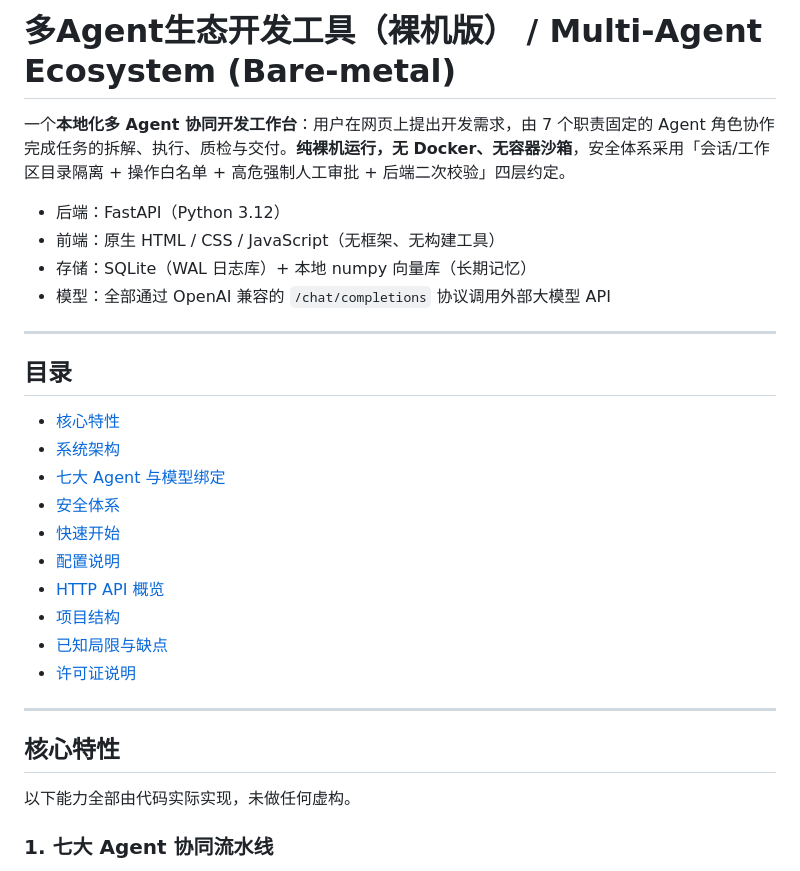
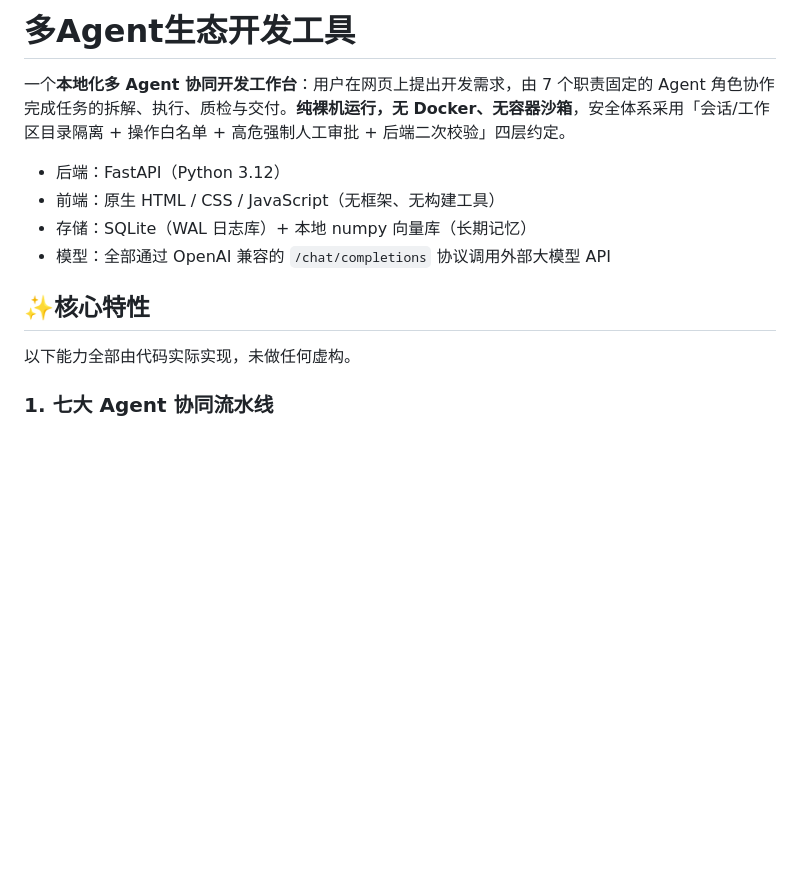
Before and after one commit to kmjs1915/Multi-AgentEcosystem_DEMO, a Markdown page: README.md, the part around one of its changes. Drawn GitHub-style; blank space fills up the shorter version.

```diff
--- a/README.md
+++ b/README.md
@@ -1,4 +1,4 @@
-# 多Agent生态开发工具（裸机版） / Multi-Agent Ecosystem (Bare-metal)
+# 多Agent生态开发工具
 
 一个**本地化多 Agent 协同开发工作台**：用户在网页上提出开发需求，由 7 个职责固定的 Agent 角色协作完成任务的拆解、执行、质检与交付。**纯裸机运行，无 Docker、无容器沙箱**，安全体系采用「会话/工作区目录隔离 + 操作白名单 + 高危强制人工审批 + 后端二次校验」四层约定。
 
@@ -7,24 +7,7 @@
 - 存储：SQLite（WAL 日志库）+ 本地 numpy 向量库（长期记忆）
 - 模型：全部通过 OpenAI 兼容的 `/chat/completions` 协议调用外部大模型 API
 
----
-
-## 目录
-
-- [核心特性](#核心特性)
-- [系统架构](#系统架构)
-- [七大 Agent 与模型绑定](#七大-agent-与模型绑定)
-- [安全体系](#安全体系)
-- [快速开始](#快速开始)
-- [配置说明](#配置说明)
-- [HTTP API 概览](#http-api-概览)
-- [项目结构](#项目结构)
-- [已知局限与缺点](#已知局限与缺点)
-- [许可证说明](#许可证说明)
-
----
-
-## 核心特性
+## ✨核心特性
 
 以下能力全部由代码实际实现，未做任何虚构。
 
```
Also changed, not shown: other parts of README.md (+38 -81 lines).
